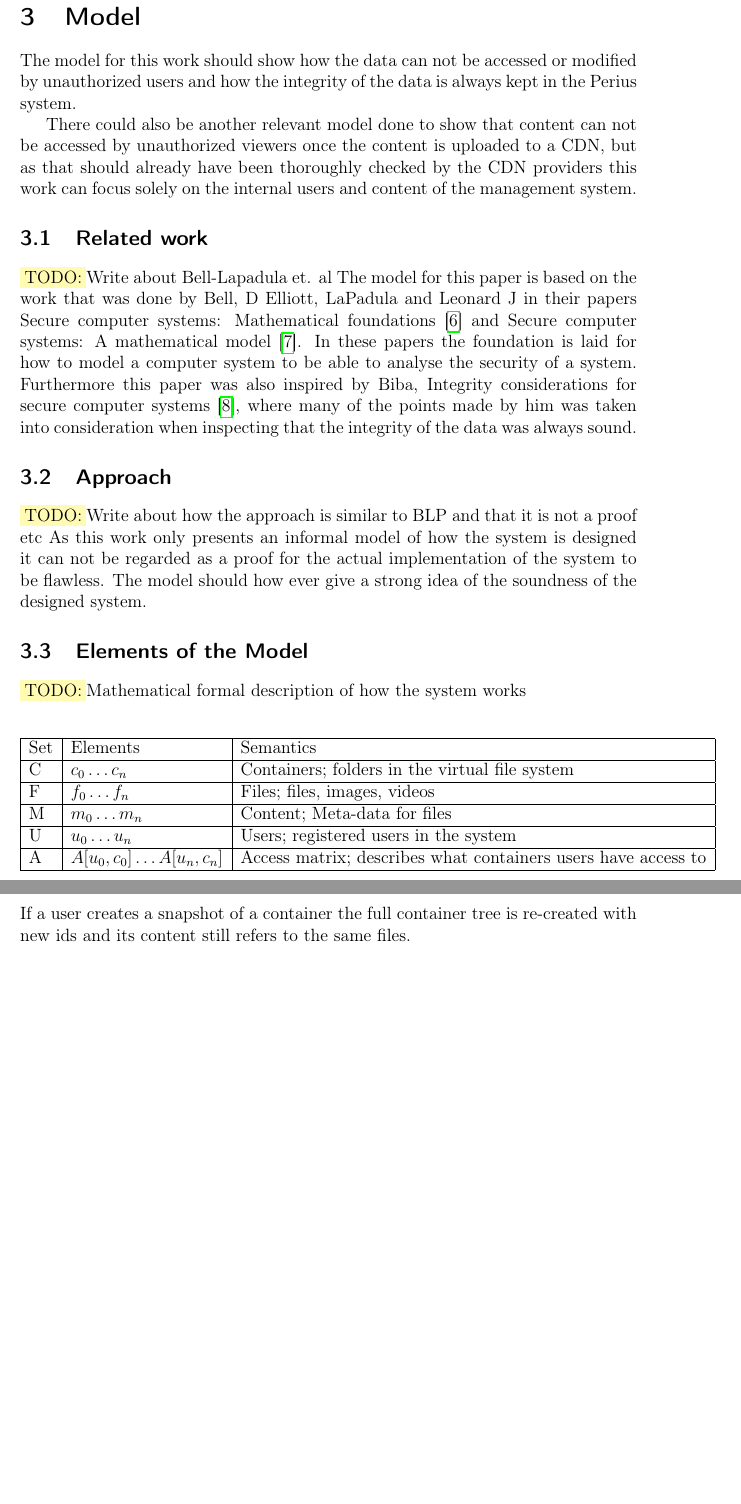
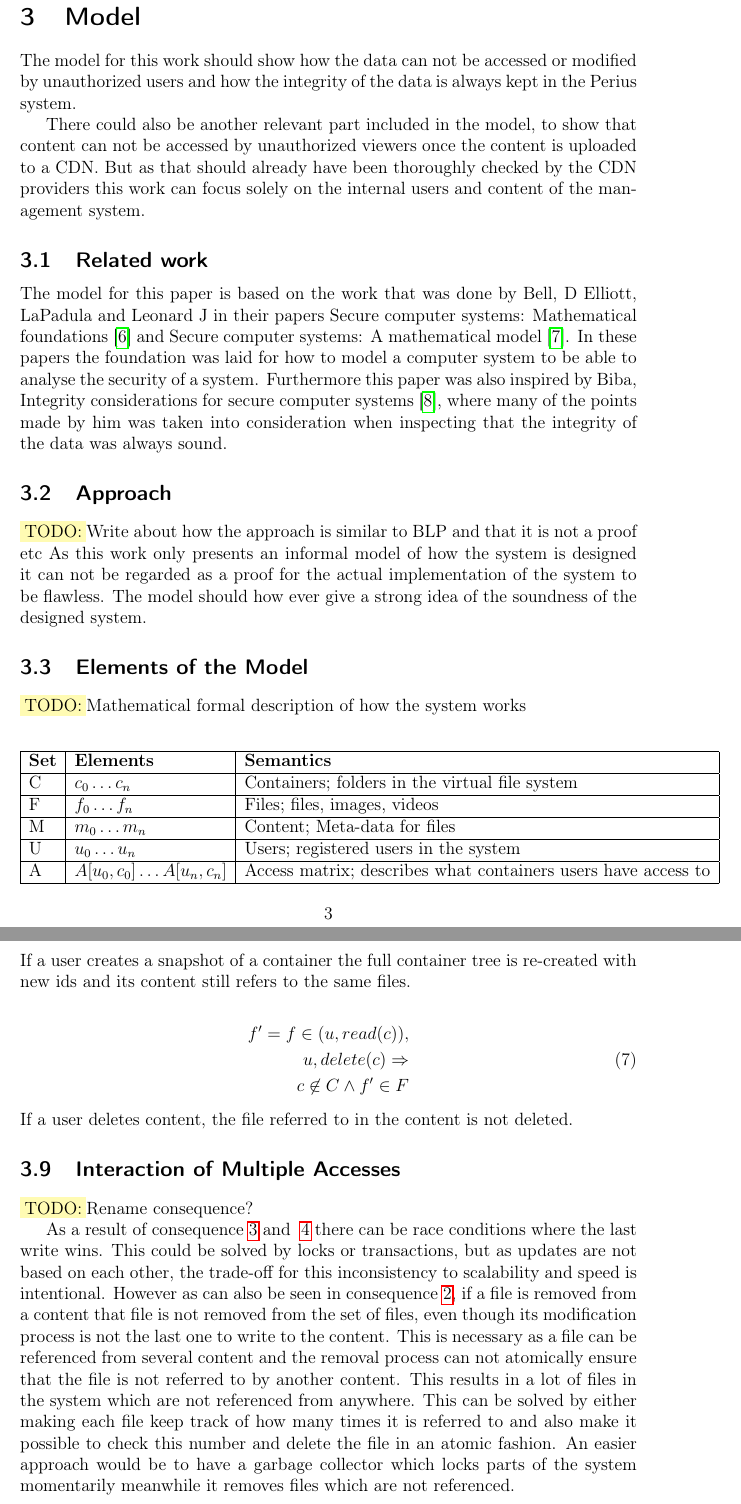
Before and after one commit to spydon/master-thesis, a LaTeX paper (tex/paper.tex): two parts of pages 7 and 10 of 28 before the commit and two parts of pages 7 and 10 of 29 after it, joined at a grey line, cut so that both start at the same text, the shorter picture padded with empty space. Compiled offline with pdfLaTeX.

Commit message:
Added some consequences of multiple accesses

```diff
--- a/tex/paper.tex
+++ b/tex/paper.tex
@@ -221,16 +221,15 @@ still a part of the system~\cite{SNAPSHOT}.
 The model for this work should show how the data can not be accessed or modified by unauthorized
 users and how the integrity of the data is always kept in the Perius system.
 
-There could also be another relevant model done to show that content can not be accessed by
-unauthorized viewers once the content is uploaded to a CDN, but as that should already have been
-thoroughly checked by the CDN providers this work can focus solely on the internal users and content
-of the management system.
+There could also be another relevant part included in the model, to show that content can not be
+accessed by unauthorized viewers once the content is uploaded to a CDN. But as that should already
+have been thoroughly checked by the CDN providers this work can focus solely on the internal users
+and content of the management system.
 
 \subsection{Related work}
-\fix Write about Bell-Lapadula et. al
 The model for this paper is based on the work that was done by Bell, D Elliott, LaPadula and Leonard
 J in their papers Secure computer systems: Mathematical foundations~\cite{BLP1} and Secure computer
-systems: A mathematical model~\cite{BLP2}. In these papers the foundation is laid for how to model
+systems: A mathematical model~\cite{BLP2}. In these papers the foundation was laid for how to model
 a computer system to be able to analyse the security of a system. Furthermore this paper was also
 inspired by Biba, Integrity considerations for secure computer systems~\cite{BIBA}, where many of
 the points made by him was taken into consideration when inspecting that the integrity of the data
@@ -248,7 +247,7 @@ strong idea of the soundness of the designed system.
 \begin{center}
     \begin{tabular}{ | l | l | l | p{5cm} |}
         \hline
-        Set & Elements & Semantics \\ \hline
+        \textbf{Set} & \textbf{Elements} & \textbf{Semantics} \\ \hline
         C   & $c_0\dots c_n$                & Containers; folders in the virtual file system\\ \hline
         F   & $f_0\dots f_n$                & Files; files, images, videos\\ \hline
         M   & $m_0\dots m_n$                & Content; Meta-data for files\\ \hline
@@ -368,6 +365,31 @@ they both refer to the same file.
 \end{equation}
 If a user creates a snapshot of a container the full container tree is re-created with new ids and
 its content still refers to the same files.
+
+\begin{equation} \label{eq:delete}
+    \begin{split}
+        f' = f \in (u, read(c)),  \\
+        u, delete(c) \Implies \\
+        c \not \in C \land f' \in F
+    \end{split}
+\end{equation}
+If a user deletes content, the file referred to in the content is not deleted.
+
+\subsection{Interaction of Multiple Accesses}
+\fix Rename consequence?
+
+As a result of consequence~\ref{eq:contentupdate} and ~\ref{eq:containerupdate} there can be race
+conditions where the last write wins. This could be solved by locks or transactions, but as updates
+are not based on each other, the trade-off for this inconsistency to scalability and speed is
+intentional. However as can also be seen in consequence~\ref{eq:fileupdate}, if a file is
+removed from a content that file is not removed from the set of files, even though its modification
+process is not the last one to write to the content. This is necessary as a file can be referenced
+from several content and the removal process can not atomically ensure that the file is not referred
+to by another content. This results in a lot of files in the system which are not referenced from
+anywhere. This can be solved by either making each file keep track of how many times it is referred
+to and also make it possible to check this number and delete the file in an atomic fashion. An
+easier approach would be to have a garbage collector which locks parts of the system momentarily
+meanwhile it removes files which are not referenced.
 
 \subsection{Findings}
 
```
Also changed, not shown: tex/paper.pdf, tex/paper.tex (24 more changed lines).
